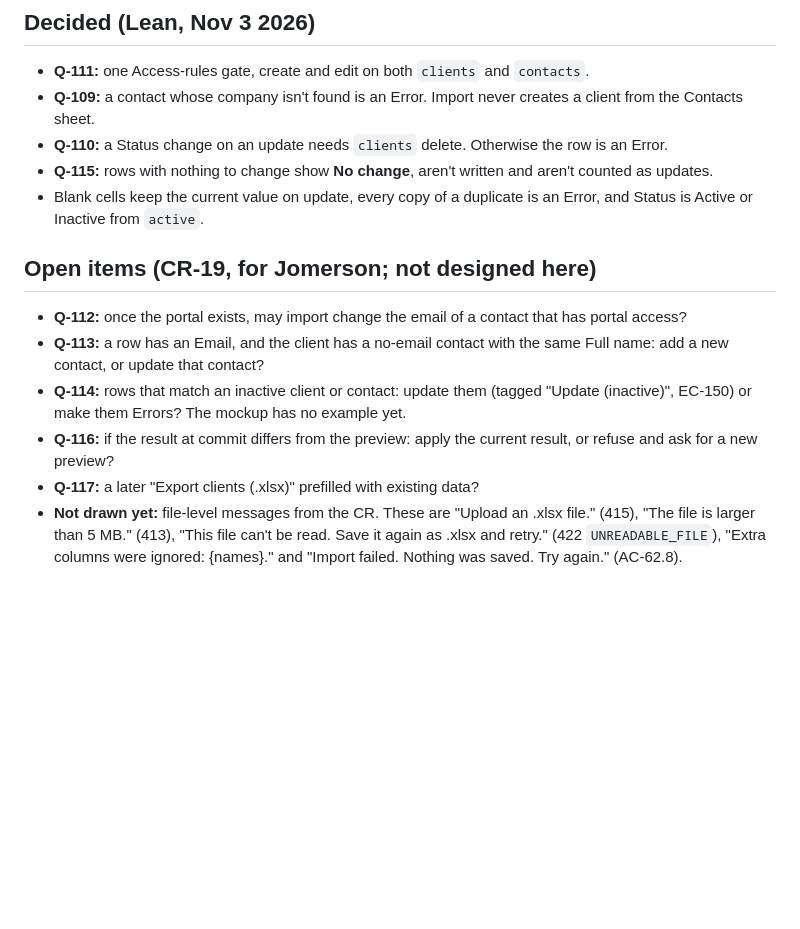
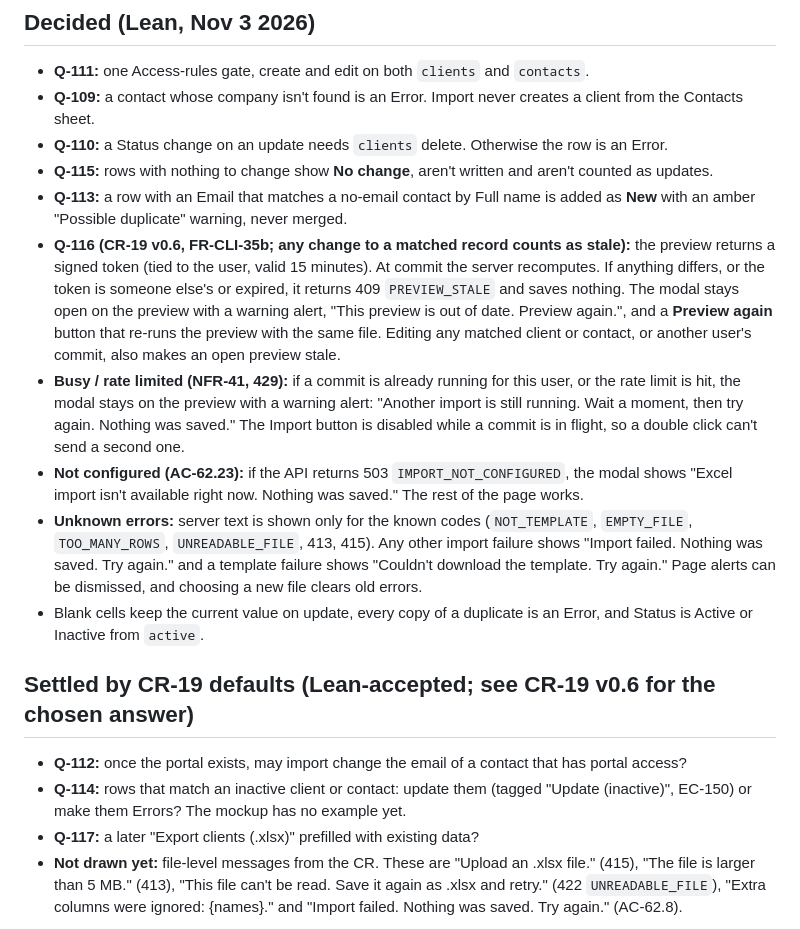
Before and after one commit to jomersonnazaire/Project-Management, a Markdown page: docs/design/CLIENTS_EXCEL_IMPORT_UI.md, the part around the change. Rendered like a GitHub page; blank space fills up the shorter version.

Commit message:
docs(design): CR-19 import UI spec update from UIE (stale, busy, not configured, unknown errors)

```diff
--- a/docs/design/CLIENTS_EXCEL_IMPORT_UI.md
+++ b/docs/design/CLIENTS_EXCEL_IMPORT_UI.md
@@ -117,12 +117,15 @@ All names are fictional.
 - **Q-109:** a contact whose company isn't found is an Error. Import never creates a client from the Contacts sheet.
 - **Q-110:** a Status change on an update needs `clients` delete. Otherwise the row is an Error.
 - **Q-115:** rows with nothing to change show **No change**, aren't written and aren't counted as updates.
+- **Q-113:** a row with an Email that matches a no-email contact by Full name is added as **New** with an amber "Possible duplicate" warning, never merged.
+- **Q-116 (CR-19 v0.6, FR-CLI-35b; any change to a matched record counts as stale):** the preview returns a signed token (tied to the user, valid 15 minutes). At commit the server recomputes. If anything differs, or the token is someone else's or expired, it returns 409 `PREVIEW_STALE` and saves nothing. The modal stays open on the preview with a warning alert, "This preview is out of date. Preview again.", and a **Preview again** button that re-runs the preview with the same file. Editing any matched client or contact, or another user's commit, also makes an open preview stale.
+- **Busy / rate limited (NFR-41, 429):** if a commit is already running for this user, or the rate limit is hit, the modal stays on the preview with a warning alert: "Another import is still running. Wait a moment, then try again. Nothing was saved." The Import button is disabled while a commit is in flight, so a double click can't send a second one.
+- **Not configured (AC-62.23):** if the API returns 503 `IMPORT_NOT_CONFIGURED`, the modal shows "Excel import isn't available right now. Nothing was saved." The rest of the page works.
+- **Unknown errors:** server text is shown only for the known codes (`NOT_TEMPLATE`, `EMPTY_FILE`, `TOO_MANY_ROWS`, `UNREADABLE_FILE`, 413, 415). Any other import failure shows "Import failed. Nothing was saved. Try again." and a template failure shows "Couldn't download the template. Try again." Page alerts can be dismissed, and choosing a new file clears old errors.
 - Blank cells keep the current value on update, every copy of a duplicate is an Error, and Status is Active or Inactive from `active`.
 
-## Open items (CR-19, for Jomerson; not designed here)
+## Settled by CR-19 defaults (Lean-accepted; see CR-19 v0.6 for the chosen answer)
 - **Q-112:** once the portal exists, may import change the email of a contact that has portal access?
-- **Q-113:** a row has an Email, and the client has a no-email contact with the same Full name: add a new contact, or update that contact?
 - **Q-114:** rows that match an inactive client or contact: update them (tagged "Update (inactive)", EC-150) or make them Errors? The mockup has no example yet.
-- **Q-116:** if the result at commit differs from the preview: apply the current result, or refuse and ask for a new preview?
 - **Q-117:** a later "Export clients (.xlsx)" prefilled with existing data?
 - **Not drawn yet:** file-level messages from the CR. These are "Upload an .xlsx file." (415), "The file is larger than 5 MB." (413), "This file can't be read. Save it again as .xlsx and retry." (422 `UNREADABLE_FILE`), "Extra columns were ignored: {names}." and "Import failed. Nothing was saved. Try again." (AC-62.8).
```
